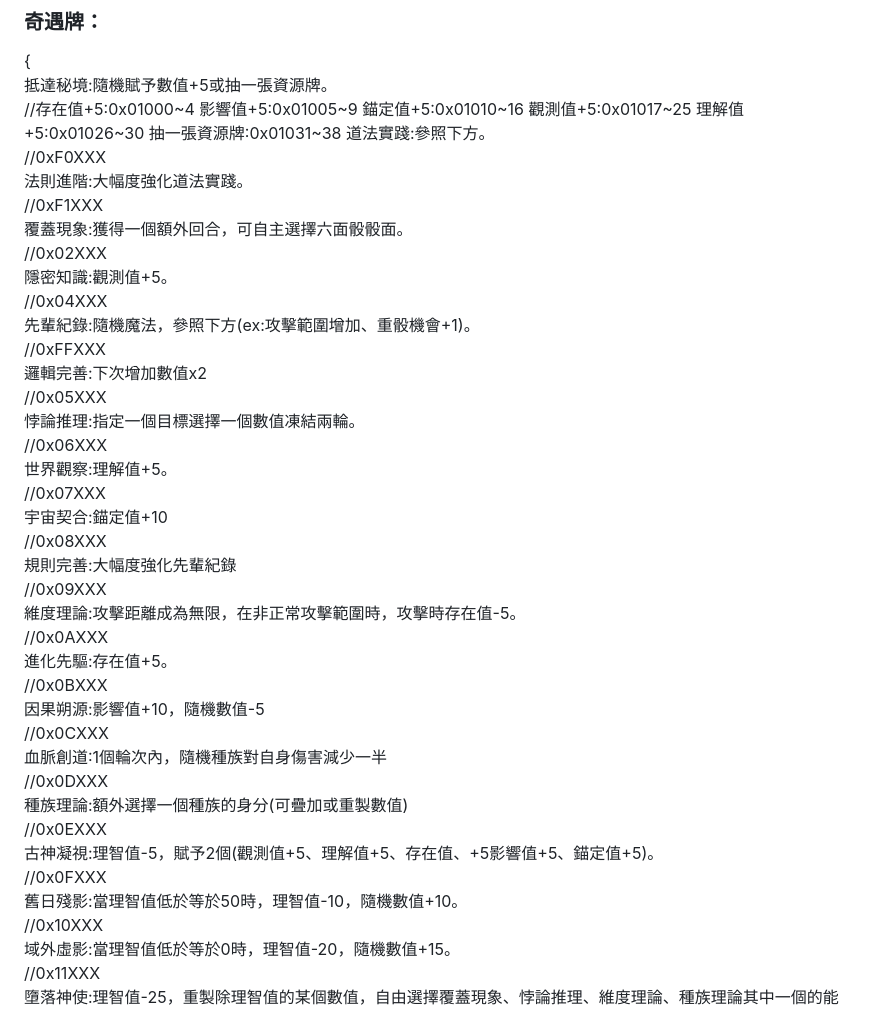
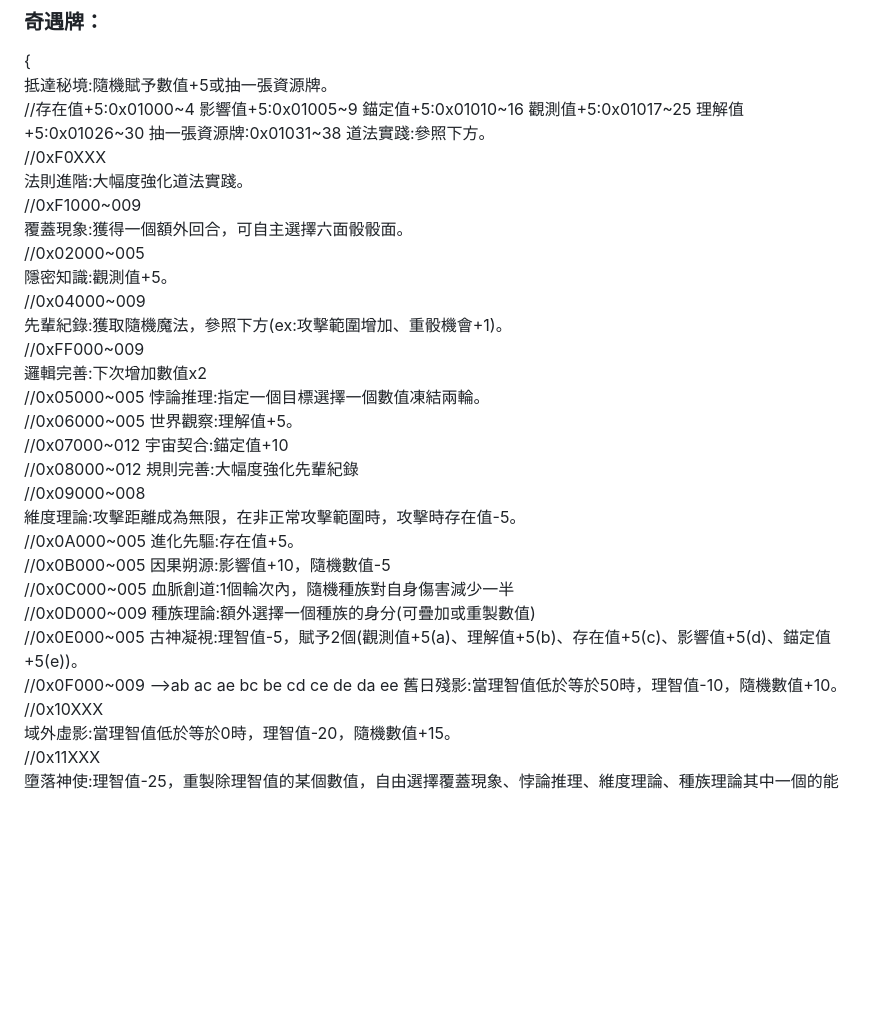
Before and after one commit to yuyoux7/IT, a Markdown page: daskgame/README.md, the part around the change. GitHub-like rendering; blank space fills up the shorter version.

```diff
--- a/daskgame/README.md
+++ b/daskgame/README.md
@@ -98,35 +98,35 @@ no.30：啟蒙靈泉，使用後每次理解值變化都+5。  0x03048
 道法實踐:參照下方。
 //0xF0XXX
 法則進階:大幅度強化道法實踐。
-//0xF1XXX
+//0xF1000\~009
 覆蓋現象:獲得一個額外回合，可自主選擇六面骰骰面。
-//0x02XXX
+//0x02000\~005
 隱密知識:觀測值+5。
-//0x04XXX
-先輩紀錄:隨機魔法，參照下方(ex:攻擊範圍增加、重骰機會+1)。
-//0xFFXXX
+//0x04000\~009
+先輩紀錄:獲取隨機魔法，參照下方(ex:攻擊範圍增加、重骰機會+1)。
+//0xFF000\~009
 邏輯完善:下次增加數值x2
-//0x05XXX
+//0x05000\~005
 悖論推理:指定一個目標選擇一個數值凍結兩輪。
-//0x06XXX
+//0x06000\~005
 世界觀察:理解值+5。
-//0x07XXX
+//0x07000\~012
 宇宙契合:錨定值+10
-//0x08XXX
+//0x08000\~012
 規則完善:大幅度強化先輩紀錄
-//0x09XXX
+//0x09000\~008
 維度理論:攻擊距離成為無限，在非正常攻擊範圍時，攻擊時存在值-5。
-//0x0AXXX
+//0x0A000\~005
 進化先驅:存在值+5。
-//0x0BXXX
+//0x0B000\~005
 因果朔源:影響值+10，隨機數值-5
-//0x0CXXX
+//0x0C000\~005
 血脈創道:1個輪次內，隨機種族對自身傷害減少一半
-//0x0DXXX
+//0x0D000\~009
 種族理論:額外選擇一個種族的身分(可疊加或重製數值)
-//0x0EXXX
-古神凝視:理智值-5，賦予2個(觀測值+5、理解值+5、存在值、+5影響值+5、錨定值+5)。
-//0x0FXXX
+//0x0E000\~005
+古神凝視:理智值-5，賦予2個(觀測值+5(a)、理解值+5(b)、存在值+5(c)、影響值+5(d)、錨定值+5(e))。
+//0x0F000\~009 -->ab ac ae bc be cd ce de da ee
 舊日殘影:當理智值低於等於50時，理智值-10，隨機數值+10。
 //0x10XXX
 域外虛影:當理智值低於等於0時，理智值-20，隨機數值+15。
```
